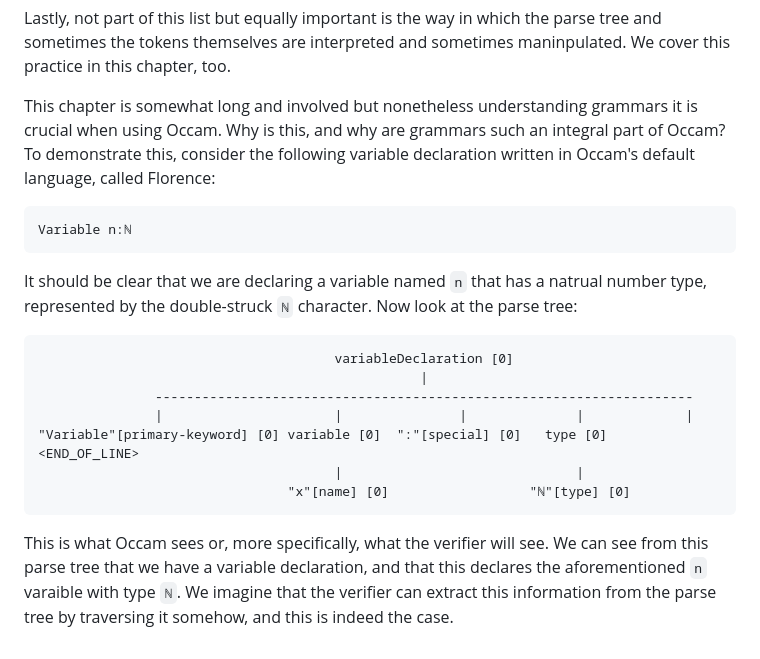
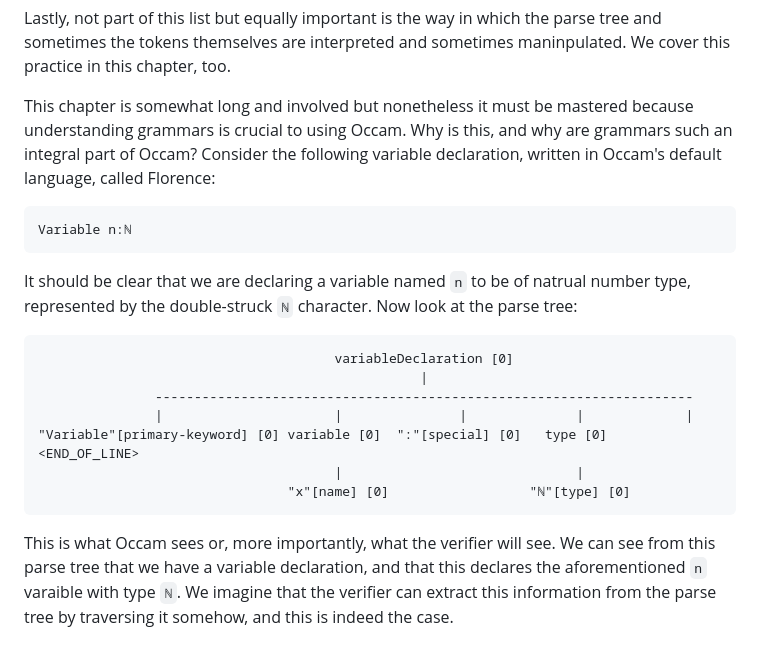
Before and after one commit to djalbat/the-occam-user-manual, a Markdown page: understanding-grammars.md, the part around the change. Drawn GitHub-style.

Commit message:
More work around parse trees.

````diff
--- a/understanding-grammars.md
+++ b/understanding-grammars.md
@@ -22,15 +22,15 @@ We cell it a parse tree, however.
 Lastly, not part of this list but equally important is the way in which the parse tree and sometimes the tokens themselves are interpreted and sometimes maninpulated.
 We cover this practice in this chapter, too.
 
-This chapter is somewhat long and involved but nonetheless understanding grammars it is crucial when using Occam.
+This chapter is somewhat long and involved but nonetheless it must be mastered because understanding grammars is crucial to using Occam.
 Why is this, and why are grammars such an integral part of Occam?
-To demonstrate this, consider the following variable declaration written in Occam's default language, called Florence:
+Consider the following variable declaration, written in Occam's default language, called Florence:
 
 ```
 Variable n:ℕ
 ```
 
-It should be clear that we are declaring a variable named `n` that has a natrual number type, represented by the double-struck `ℕ` character.
+It should be clear that we are declaring a variable named `n` to be of natrual number type, represented by the double-struck `ℕ` character.
 Now look at the parse tree:
 
 ```
@@ -43,6 +43,6 @@ Now look at the parse tree:
                                 "x"[name] [0]                  "ℕ"[type] [0]
 ```
 
-This is what Occam sees or, more specifically, what the verifier will see.
+This is what Occam sees or, more importantly, what the verifier will see.
 We can see from this parse tree that we have a variable declaration, and that this declares the aforementioned `n` varaible with type `ℕ`.
 We imagine that the verifier can extract this information from the parse tree by traversing it somehow, and this is indeed the case.
````
